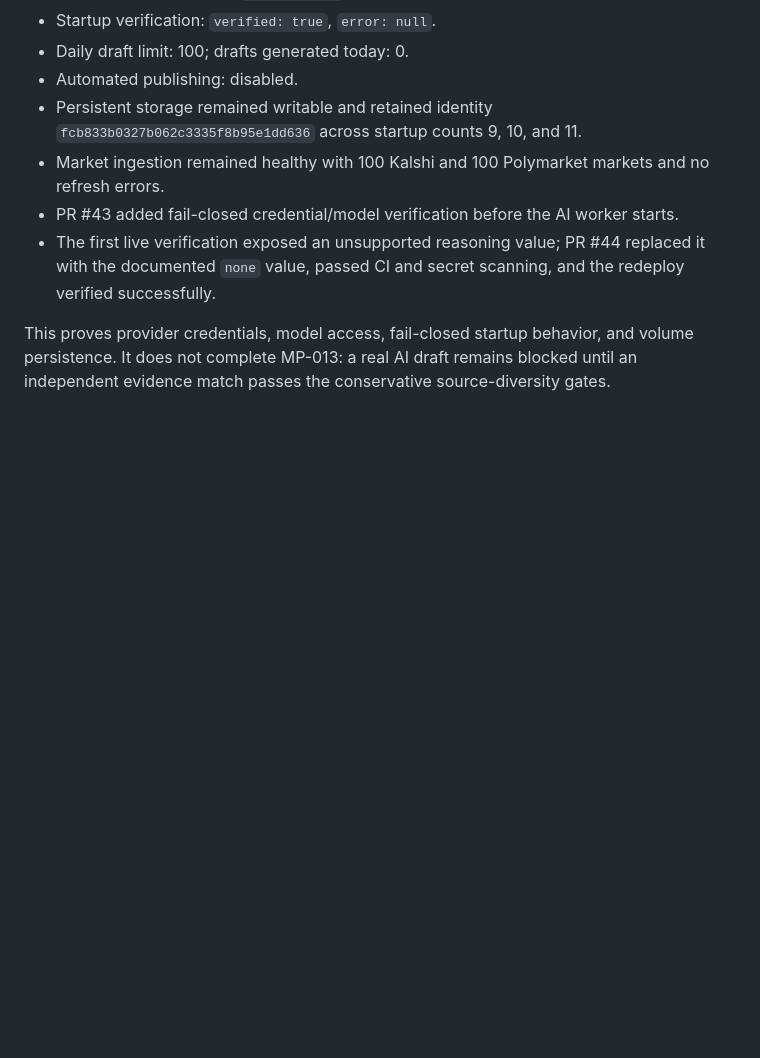
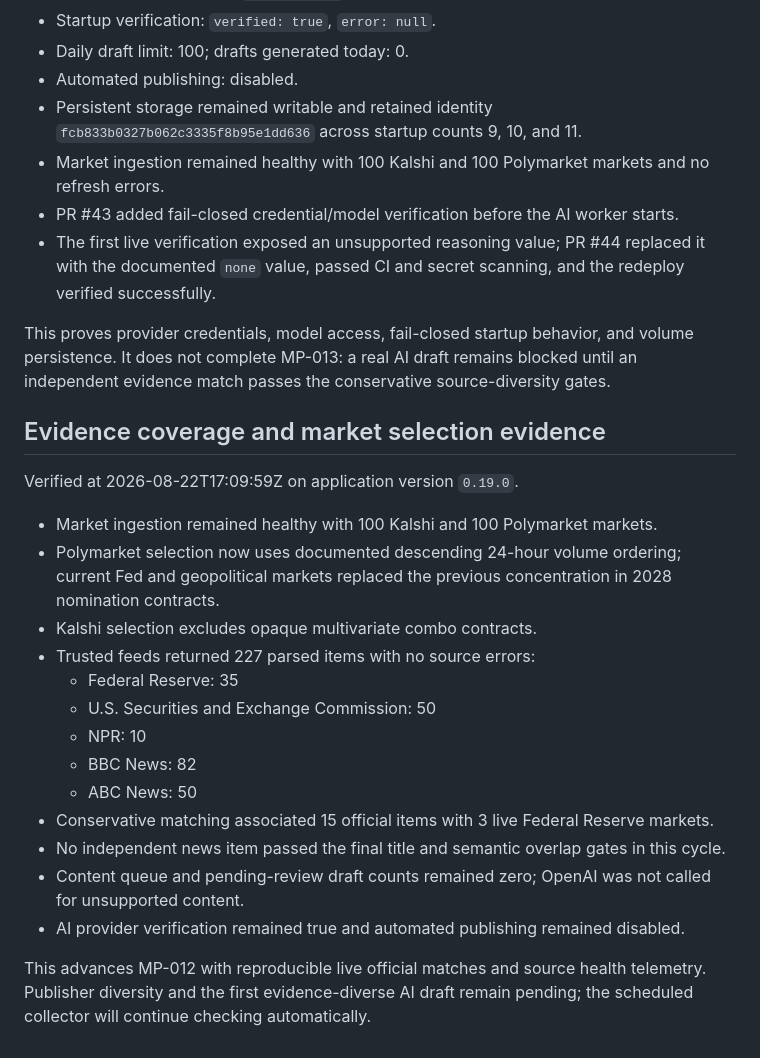
Before and after one commit to dbdanielbaracho/MARKETPULSE, a Markdown page: docs/LIVE_EVIDENCE.md, the part around the change. GitHub-like rendering; blank space fills up the shorter version.

Commit message:
docs: record 0.19 evidence coverage validation

```diff
--- a/docs/LIVE_EVIDENCE.md
+++ b/docs/LIVE_EVIDENCE.md
@@ -109,3 +109,24 @@ Verified at 2026-08-22T16:49:59Z on application version `0.16.0`.
 - The first live verification exposed an unsupported reasoning value; PR #44 replaced it with the documented `none` value, passed CI and secret scanning, and the redeploy verified successfully.
 
 This proves provider credentials, model access, fail-closed startup behavior, and volume persistence. It does not complete MP-013: a real AI draft remains blocked until an independent evidence match passes the conservative source-diversity gates.
+
+
+## Evidence coverage and market selection evidence
+
+Verified at 2026-08-22T17:09:59Z on application version `0.19.0`.
+
+- Market ingestion remained healthy with 100 Kalshi and 100 Polymarket markets.
+- Polymarket selection now uses documented descending 24-hour volume ordering; current Fed and geopolitical markets replaced the previous concentration in 2028 nomination contracts.
+- Kalshi selection excludes opaque multivariate combo contracts.
+- Trusted feeds returned 227 parsed items with no source errors:
+  - Federal Reserve: 35
+  - U.S. Securities and Exchange Commission: 50
+  - NPR: 10
+  - BBC News: 82
+  - ABC News: 50
+- Conservative matching associated 15 official items with 3 live Federal Reserve markets.
+- No independent news item passed the final title and semantic overlap gates in this cycle.
+- Content queue and pending-review draft counts remained zero; OpenAI was not called for unsupported content.
+- AI provider verification remained true and automated publishing remained disabled.
+
+This advances MP-012 with reproducible live official matches and source health telemetry. Publisher diversity and the first evidence-diverse AI draft remain pending; the scheduled collector will continue checking automatically.
```
